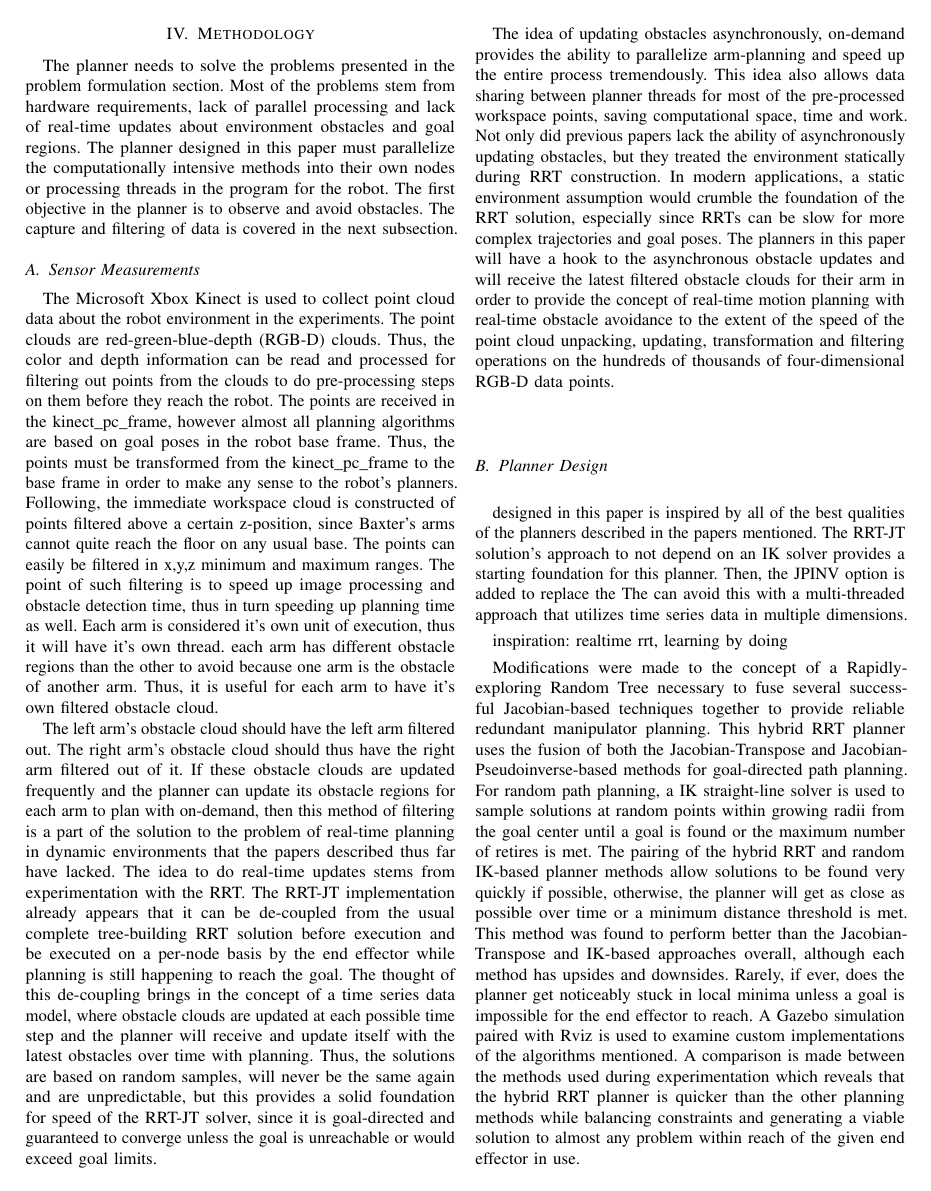
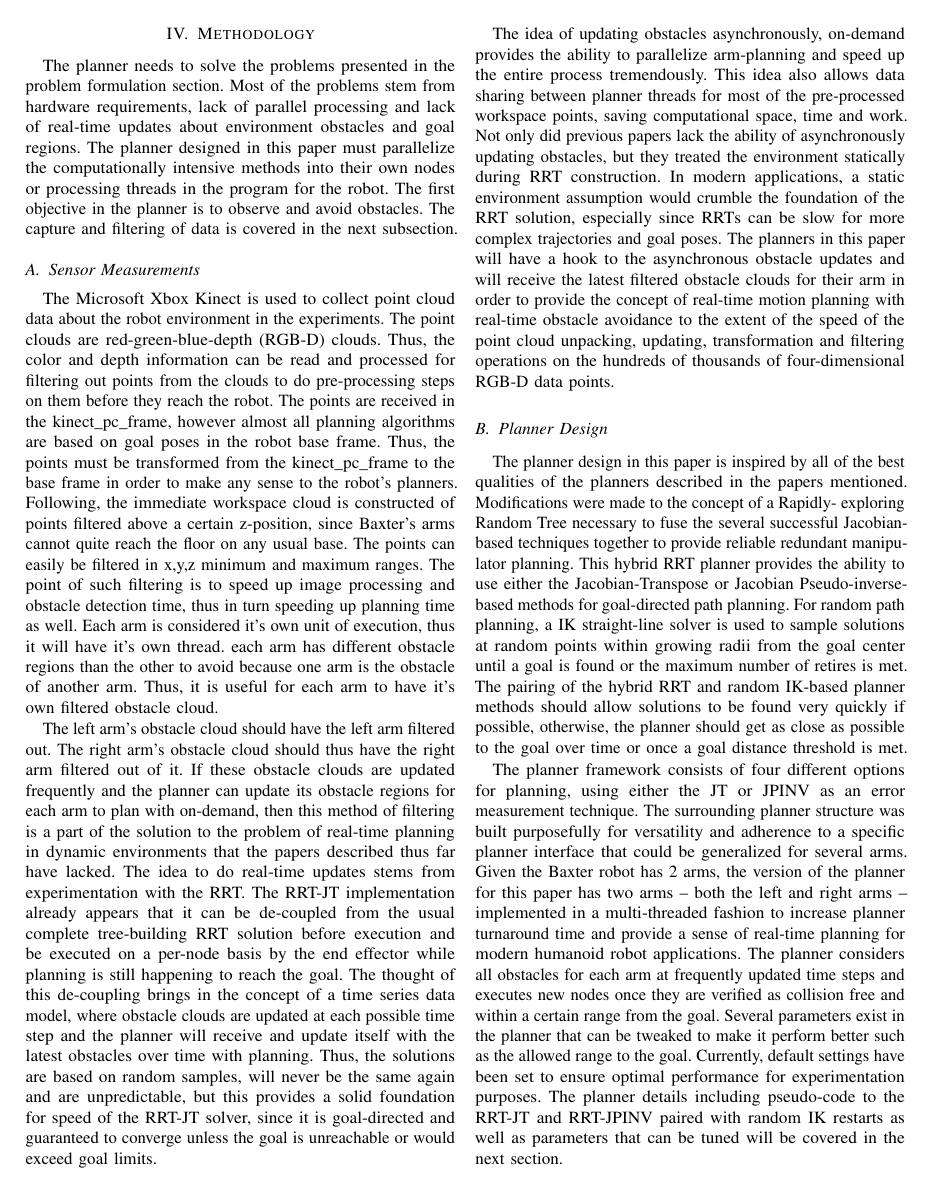
Before and after one commit to ShaunHoward/baxter_rrt, a LaTeX paper (report/report.tex): page 3 of 4. Compiled offline with pdfLaTeX; a missing font is replaced by an installed copy or a similar font; a LaTeX package or settings file that is missing is left out.

Commit message:
report work

```diff
--- a/report/report.tex
+++ b/report/report.tex
@@ -162,7 +162,20 @@ hundreds of thousands of four-dimensional RGB-D data points.
 
 \subsection{Planner Design}
 
+The planner design in this paper is inspired by all of the best qualities of the planners described in the papers mentioned. Modifications were made to the concept of a Rapidly-
+exploring Random Tree necessary to fuse the several successful Jacobian-based techniques together to provide reliable redundant manipulator planning. This hybrid
+RRT planner provides the ability to use either the Jacobian-Transpose or Jacobian Pseudo-inverse-based methods for goal-directed path planning. For random path planning, a IK
+straight-line solver is used to sample solutions at random points within growing radii from the goal center until a goal is found or the maximum number of retires is met.
+The pairing of the hybrid RRT and random IK-based planner methods should allow solutions to be found very quickly if possible, otherwise, the planner should get as close as
+possible to the goal over time or once a goal distance threshold is met.
 
-designed in this paper is inspired by all of the best qualities of the planners described in the papers mentioned. The RRT-JT solution's approach to not
-depend on an IK solver provides a starting foundation for this planner. Then, the JPINV option is added to replace the
-The can avoid this with a multi-threaded approach that utilizes time series data in multiple dimensions.
+The planner framework consists of four different options for planning, using either the JT or JPINV as an error measurement technique. The surrounding planner structure was built
+purposefully for versatility and adherence to a specific planner interface that could be generalized for several arms. Given the Baxter robot has 2 arms, the version of
+the planner for this paper has two arms -- both the left and right arms -- implemented in a multi-threaded fashion to increase planner turnaround time and provide a
+sense of real-time planning for modern humanoid robot applications. The planner considers all obstacles for each arm at frequently updated time steps and executes new
+nodes once they are verified as collision free and within a certain range from the goal. Several parameters exist in the planner that can be tweaked to make it
+perform better such as the allowed range to the goal. Currently, default settings have been set to ensure optimal performance for experimentation purposes.
+The planner details including pseudo-code to the RRT-JT and RRT-JPINV paired with random IK restarts as well as parameters that can be tuned will be covered in the
+next section.
+
+\subsection{RRT-JT with Random IK Restarts}
@@ -169,16 +188,14 @@ The can avoid this with a multi-threaded approach that utilizes time series data
+of the planner extending to the goal with either the JT or JPINV algorithms. As infants experiment with things until they get the answer they
+want about why something happens as in cause and effect, the planner would randomly guess when randomly extending to a node with the random-point IK solver would be a good idea.
+An addition to this would be to have a set of heuristics to determine when to switch planners for planner turnaround minimization. However, currently, a the probability
+p_goal is the deciding factor to switch between the random extension step and the goal extension step of the planner.
+
+The following is pseudo-code for the RRT-JT with random IK restarts:
+
+\subsection{RRT-JPINV with Random IK Restarts}
+
 
 inspiration: realtime rrt, learning by doing
-
-Modifications were made to the concept of a Rapidly-
-exploring Random Tree necessary to fuse several successful Jacobian-based techniques together to provide reliable redundant manipulator planning. This hybrid
-RRT planner uses the fusion of both the Jacobian-Transpose and Jacobian-Pseudoinverse-based methods for goal-directed path planning. For random path planning, a IK
-straight-line solver is used to sample solutions at random points within growing radii from the goal center until a goal is found or the maximum number of retires is met.
-The pairing of the hybrid RRT and random IK-based planner methods allow solutions to be found very quickly if possible, otherwise, the planner will get as close as
-possible over time or a minimum distance threshold is met. This method was found to perform better than the Jacobian-Transpose and IK-based approaches overall, although
-each method has upsides and downsides. Rarely, if ever, does the planner get noticeably stuck in local minima unless a goal is impossible for the end effector to
-reach. A Gazebo simulation paired with Rviz is used to examine custom implementations of the algorithms mentioned. A comparison is made between the methods used
-during experimentation which reveals that the hybrid RRT planner is quicker than the other planning methods while balancing constraints and generating a viable solution to
-almost any problem within reach of the given end effector in use.
 
 
 \subsection{Planner Implementation} \label{Planner Implementation}
```
Also changed, not shown: report/report.tex (15 more changed lines).
